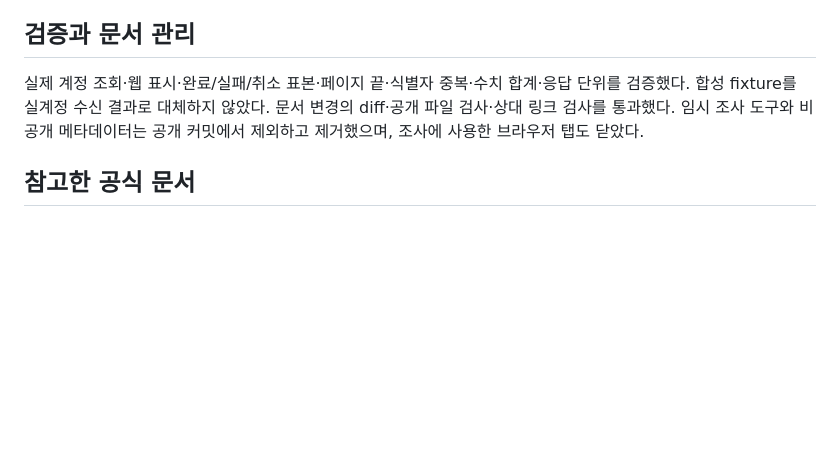
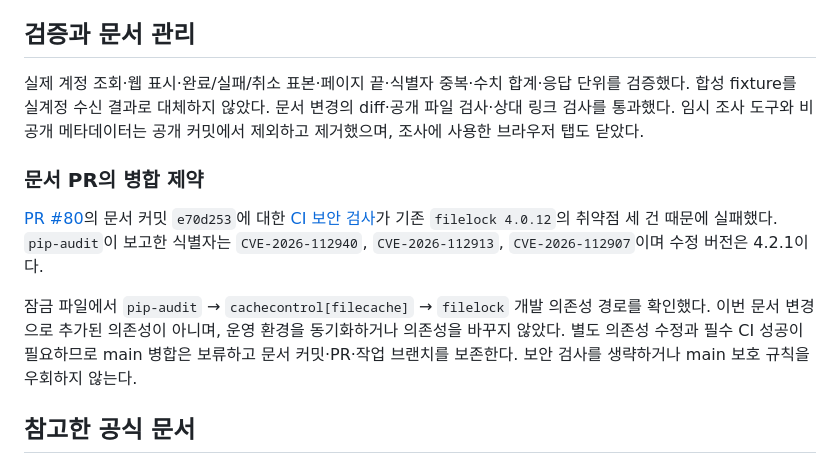
Before and after one commit to jihoon22-lee/llm-usage-dashboard, a Markdown page: workthrough/2026-10-24-cloud-review-verification.md, the part around the change. Drawn GitHub-style; blank space fills up the shorter version.

Commit message:
docs: record the dependency audit merge blocker

```diff
--- a/workthrough/2026-10-24-cloud-review-verification.md
+++ b/workthrough/2026-10-24-cloud-review-verification.md
@@ -91,6 +91,12 @@
 
 실제 계정 조회·웹 표시·완료/실패/취소 표본·페이지 끝·식별자 중복·수치 합계·응답 단위를 검증했다. 합성 fixture를 실계정 수신 결과로 대체하지 않았다. 문서 변경의 diff·공개 파일 검사·상대 링크 검사를 통과했다. 임시 조사 도구와 비공개 메타데이터는 공개 커밋에서 제외하고 제거했으며, 조사에 사용한 브라우저 탭도 닫았다.
 
+### 문서 PR의 병합 제약
+
+[PR #80](https://github.com/jihoon22-lee/llm-usage-dashboard/pull/80)의 문서 커밋 `e70d253`에 대한 [CI 보안 검사](https://github.com/jihoon22-lee/llm-usage-dashboard/actions/runs/40045401456/job/120725845287)가 기존 `filelock 4.0.12`의 취약점 세 건 때문에 실패했다. `pip-audit`이 보고한 식별자는 `CVE-2026-112940`, `CVE-2026-112913`, `CVE-2026-112907`이며 수정 버전은 4.2.1이다.
+
+잠금 파일에서 `pip-audit` → `cachecontrol[filecache]` → `filelock` 개발 의존성 경로를 확인했다. 이번 문서 변경으로 추가된 의존성이 아니며, 운영 환경을 동기화하거나 의존성을 바꾸지 않았다. 별도 의존성 수정과 필수 CI 성공이 필요하므로 main 병합은 보류하고 문서 커밋·PR·작업 브랜치를 보존한다. 보안 검사를 생략하거나 main 보호 규칙을 우회하지 않는다.
+
 ## 참고한 공식 문서
 
 - [App Server의 계정 토큰 조회](https://learn.chatgpt.com/docs/app-server#7-token-usage-chatgpt)
```
